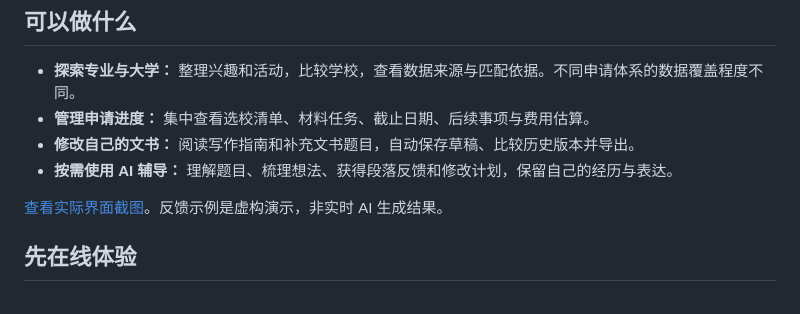
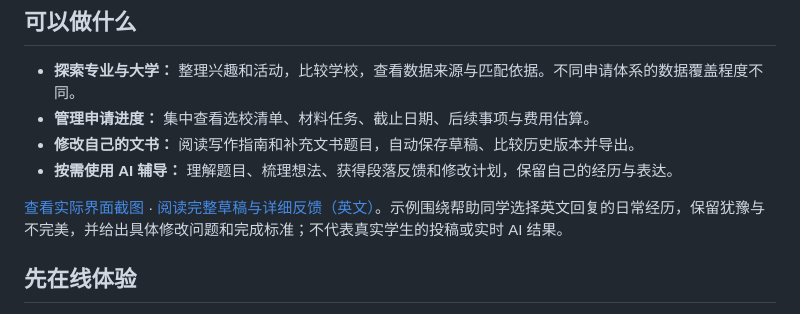
Before and after one commit to yangsy57272/TrueDraft, a Markdown page: README.zh-CN.md, the part around the change. Rendered like a GitHub page.

```diff
--- a/README.zh-CN.md
+++ b/README.zh-CN.md
@@ -13,7 +13,7 @@ TrueDraft 是一个开源大学申请规划与文书修改工具，提供英文
 - **修改自己的文书：** 阅读写作指南和补充文书题目，自动保存草稿、比较历史版本并导出。
 - **按需使用 AI 辅导：** 理解题目、梳理想法、获得段落反馈和修改计划，保留自己的经历与表达。
 
-[查看实际界面截图](README.md#screenshots)。反馈示例是虚构演示，非实时 AI 生成结果。
+[查看实际界面截图](README.md#screenshots) · [阅读完整草稿与详细反馈（英文）](docs/EXAMPLE_FEEDBACK.md)。示例围绕帮助同学选择英文回复的日常经历，保留犹豫与不完美，并给出具体修改问题和完成标准；不代表真实学生的投稿或实时 AI 结果。
 
 ## 先在线体验
 
```
Also changed, not shown: README.md (+43 -2 lines), docs/EXAMPLE_FEEDBACK.md (added, +211 -0 lines), docs/images/sample-feedback.png, 6 other files.
